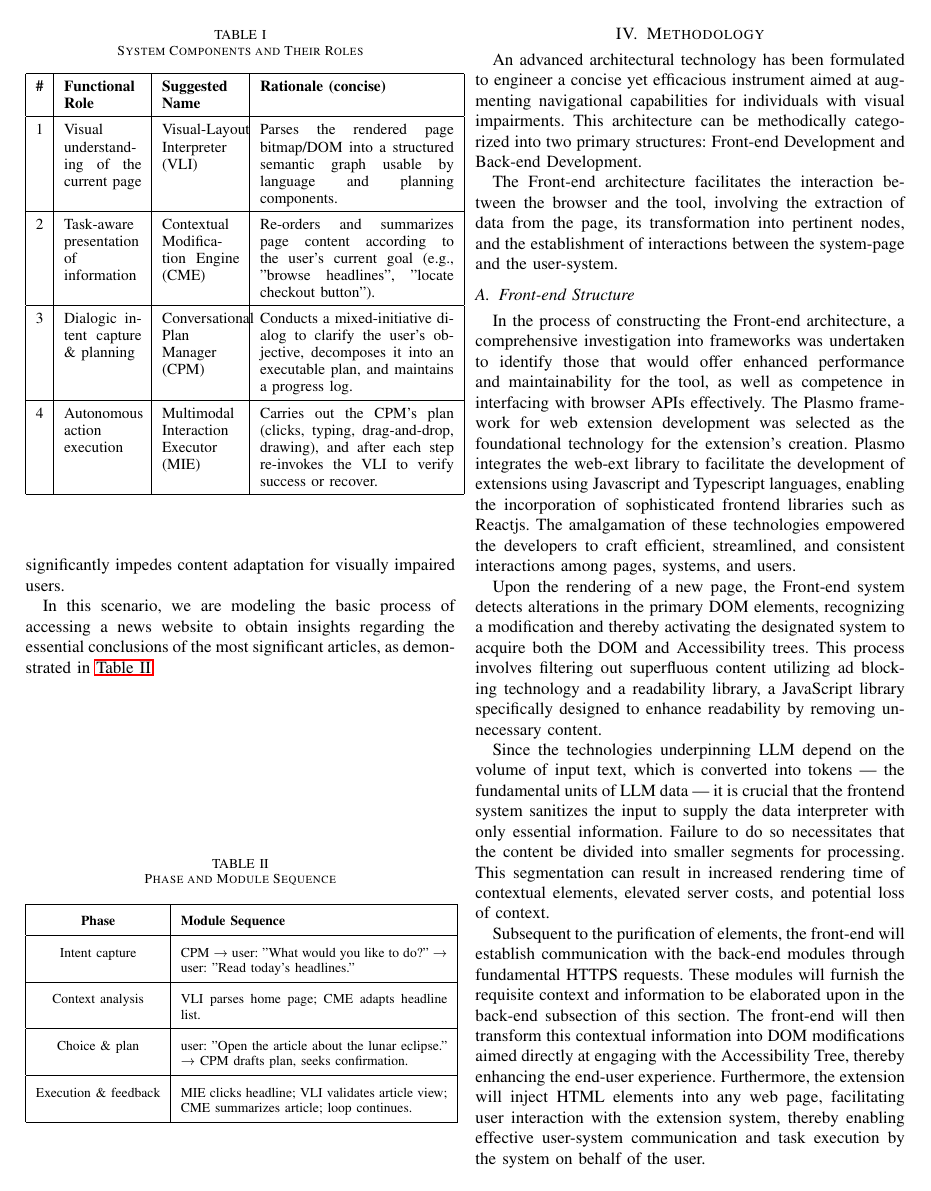
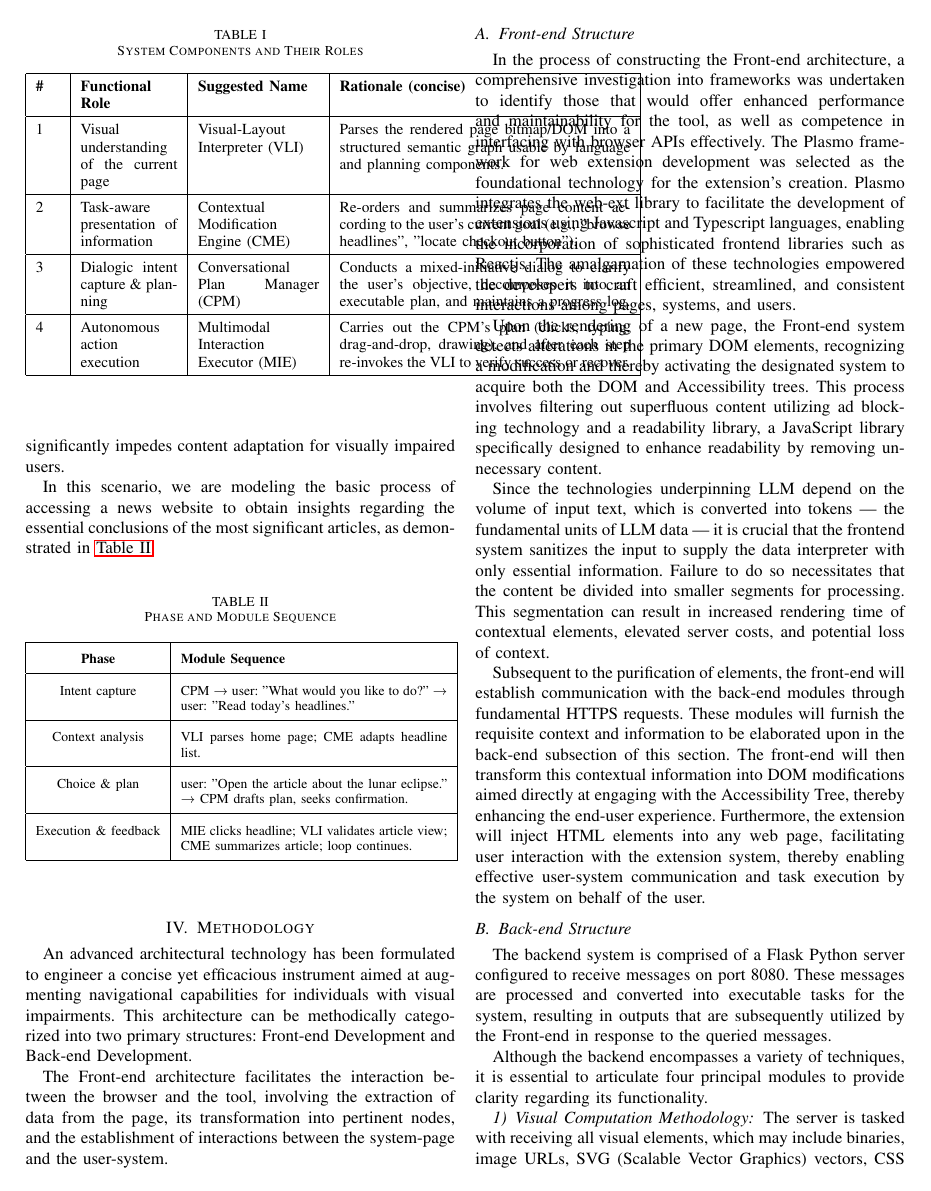
Before and after one commit to tl-studios/llm-accessibility-paper, a LaTeX paper (main.tex): page 3 of 6. Compiled offline with pdfLaTeX.

Commit message:
fix: fix aligment

```diff
--- a/main.tex
+++ b/main.tex
@@ -107,7 +107,7 @@ The MIE iterates through the plan, emitting OS‑level events (e.g., pyautogui c
 \label{tab:architecture}
 \small
 \renewcommand{\arraystretch}{1.5}
-\begin{tabular}{|c|p{1.6cm}|p{1.6cm}|p{4cm}|}
+\begin{tabular}{|p{0.5cm}|p{2cm}|p{2.5cm}|p{6cm}|}
 \hline
 \textbf{\#} & \textbf{Functional Role} & \textbf{Suggested Name} & \textbf{Rationale (concise)} \\
 \hline
```
